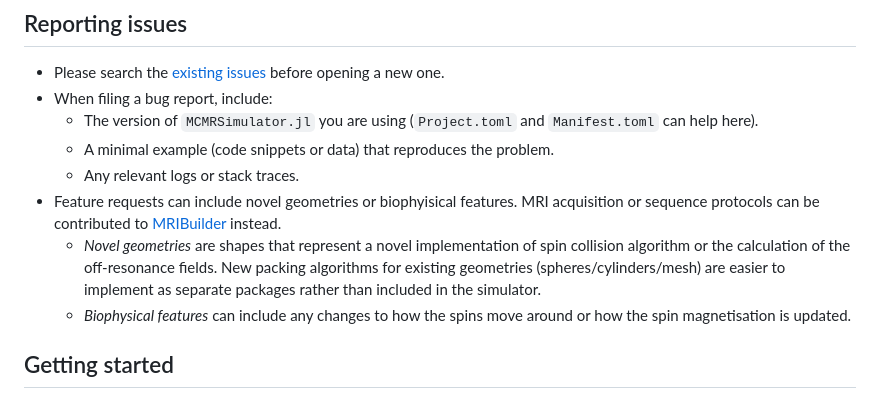
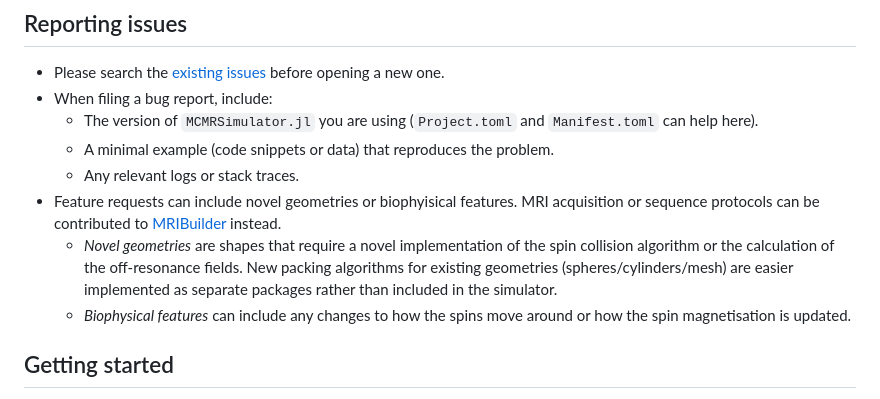
Before and after one commit to MichielCottaar/MCMRSimulator.jl, a Markdown page: CONTRIBUTING.md, the part around the change. Rendered like a GitHub page.

Commit message:
Fix typo

```diff
--- a/CONTRIBUTING.md
+++ b/CONTRIBUTING.md
@@ -10,7 +10,7 @@ Thanks for your interest in helping out! The project is currently maintained by
   - A minimal example (code snippets or data) that reproduces the problem.
   - Any relevant logs or stack traces.
 - Feature requests can include novel geometries or biophyisical features. MRI acquisition or sequence protocols can be contributed to [MRIBuilder](https://git.fmrib.ox.ac.uk/ndcn0236/mribuilder.jl) instead.
-   - *Novel geometries* are shapes that represent a novel implementation of spin collision algorithm or the calculation of the off-resonance fields. New packing algorithms for existing geometries (spheres/cylinders/mesh) are easier to implement as separate packages rather than included in the simulator.
+   - *Novel geometries* are shapes that require a novel implementation of the spin collision algorithm or the calculation of the off-resonance fields. New packing algorithms for existing geometries (spheres/cylinders/mesh) are easier implemented as separate packages rather than included in the simulator.
    - *Biophysical features* can include any changes to how the spins move around or how the spin magnetisation is updated.
 
 ## Getting started
```
